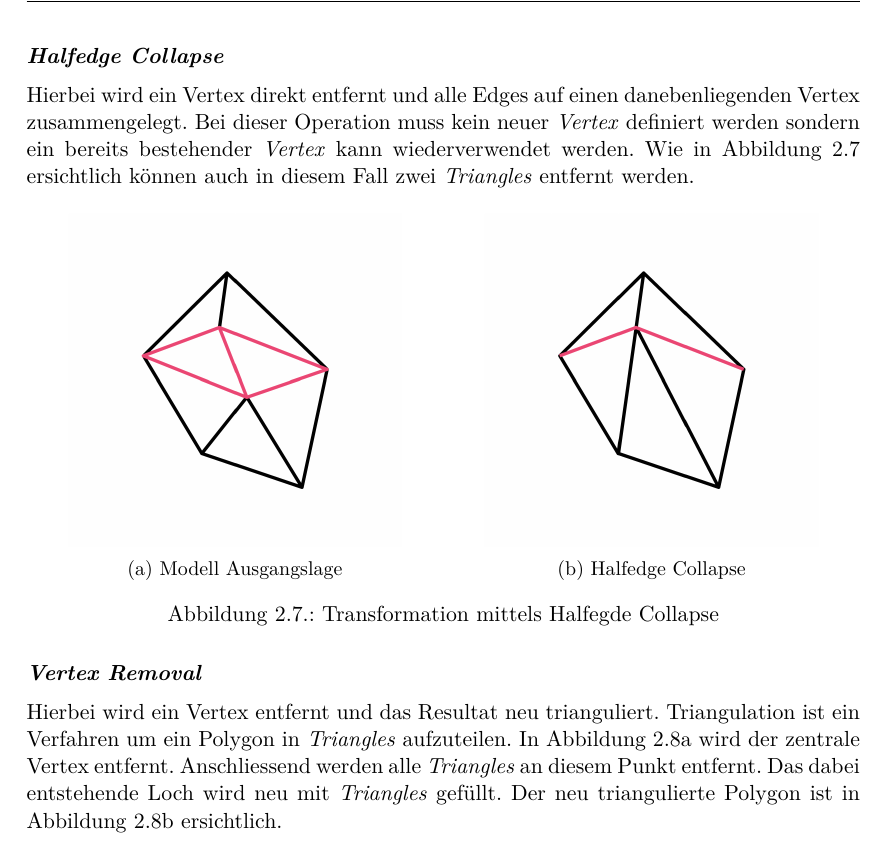
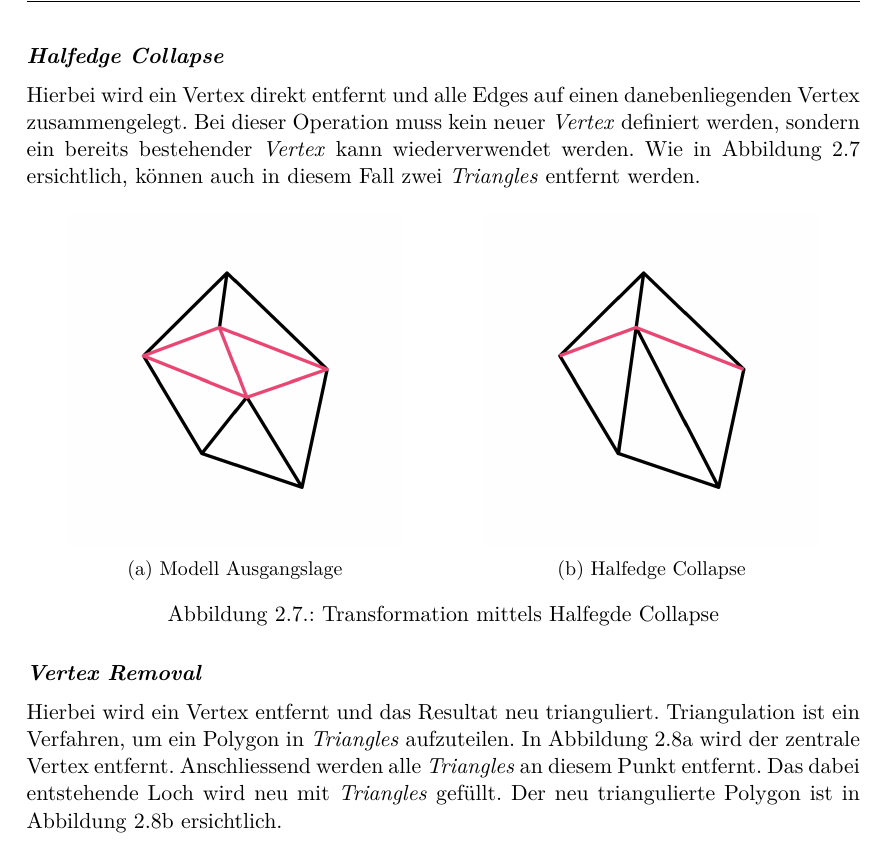
Before and after one commit to kreativwebdesign/lode, a LaTeX document (documentation/report/doc.tex, which reads documentation/report/parts/theoretische_grundlagen.tex): part of page 14 of 34, cut so that both start at the same text. Compiled offline with pdfLaTeX; a missing bibliography style is replaced by a similar one.

Commit message:
gramMARCly

```diff
--- a/documentation/report/parts/theoretische_grundlagen.tex
+++ b/documentation/report/parts/theoretische_grundlagen.tex
@@ -167,7 +167,7 @@ Die Umkehrfunktion nennt man Vertex Split.
 \end{figure}
 
 \paragraph{Halfedge Collapse}
-Hierbei wird ein Vertex direkt entfernt und alle Edges auf einen danebenliegenden Vertex zusammengelegt. Bei dieser Operation muss kein neuer \e{Vertex} definiert werden sondern ein bereits bestehender \e{Vertex} kann wiederverwendet werden. Wie in Abbildung \ref{fig:transformationHalfedgeCollapse} ersichtlich können auch in diesem Fall zwei \e{Triangles} entfernt werden.
+Hierbei wird ein Vertex direkt entfernt und alle Edges auf einen danebenliegenden Vertex zusammengelegt. Bei dieser Operation muss kein neuer \e{Vertex} definiert werden, sondern ein bereits bestehender \e{Vertex} kann wiederverwendet werden. Wie in Abbildung \ref{fig:transformationHalfedgeCollapse} ersichtlich, können auch in diesem Fall zwei \e{Triangles} entfernt werden.
 
 \begin{figure}[H]
   \centering
@@ -186,7 +186,7 @@ Hierbei wird ein Vertex direkt entfernt und alle Edges auf einen danebenliegende
 \end{figure}
 
 \paragraph{Vertex Removal}
-Hierbei wird ein Vertex entfernt und das Resultat neu trianguliert. Triangulation ist ein Verfahren um ein Polygon in \e{Triangles} aufzuteilen.
+Hierbei wird ein Vertex entfernt und das Resultat neu trianguliert. Triangulation ist ein Verfahren, um ein Polygon in \e{Triangles} aufzuteilen.
 In Abbildung \ref{fig:transformationVertexRemovalOriginal} wird der zentrale Vertex entfernt. Anschliessend werden alle \e{Triangles} an diesem Punkt entfernt. Das dabei entstehende Loch wird neu mit \e{Triangles} gefüllt. Der neu triangulierte Polygon ist in Abbildung \ref{fig:transformationVertexRemovalFinal} ersichtlich.
 
 \begin{figure}[H]
```
